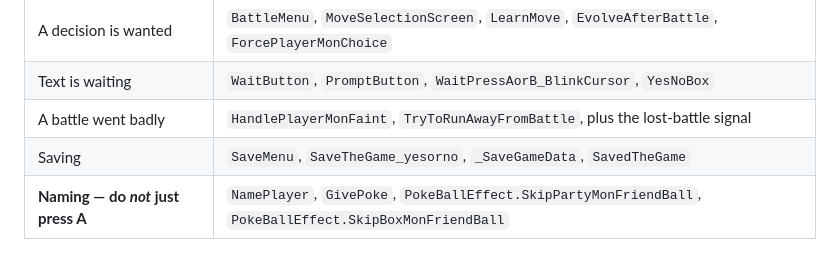
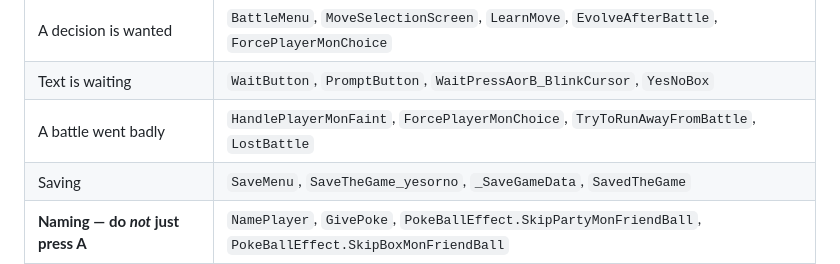
Before and after one commit to minormending/crystal-pilot, a Markdown page: docs/CODE.md, the part around the change. Rendered like a GitHub page.

Commit message:
Docs: name the last hook in the table
The "a battle went badly" row described `LostBattle` as "the lost-battle
signal" while naming every other routine, and omitted `ForcePlayerMonChoice`
from that grouping though it is what fires when the game wants a replacement.
All 21 hooks in HOOK_ROUTINES are now named somewhere in the document, checked
rather than assumed.

Co-Authored-By: Claude Opus 5 <noreply@anthropic.com>

```diff
--- a/docs/CODE.md
+++ b/docs/CODE.md
@@ -322,7 +322,7 @@ Grouped by what they are for:
 | --- | --- |
 | A decision is wanted | `BattleMenu`, `MoveSelectionScreen`, `LearnMove`, `EvolveAfterBattle`, `ForcePlayerMonChoice` |
 | Text is waiting | `WaitButton`, `PromptButton`, `WaitPressAorB_BlinkCursor`, `YesNoBox` |
-| A battle went badly | `HandlePlayerMonFaint`, `TryToRunAwayFromBattle`, plus the lost-battle signal |
+| A battle went badly | `HandlePlayerMonFaint`, `ForcePlayerMonChoice`, `TryToRunAwayFromBattle`, `LostBattle` |
 | Saving | `SaveMenu`, `SaveTheGame_yesorno`, `_SaveGameData`, `SavedTheGame` |
 | **Naming — do *not* just press A** | `NamePlayer`, `GivePoke`, `PokeBallEffect.SkipPartyMonFriendBall`, `PokeBallEffect.SkipBoxMonFriendBall` |
 | A sign that something went wrong | `NamingScreen` |
```
